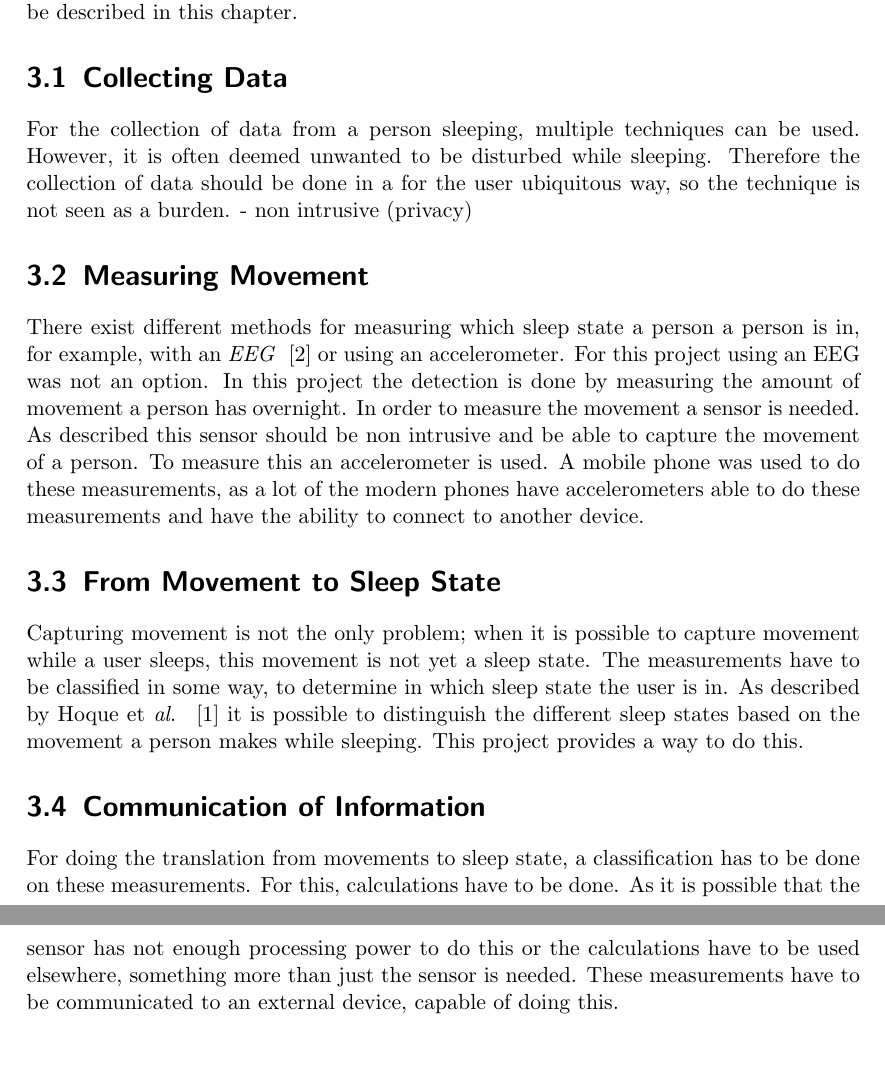
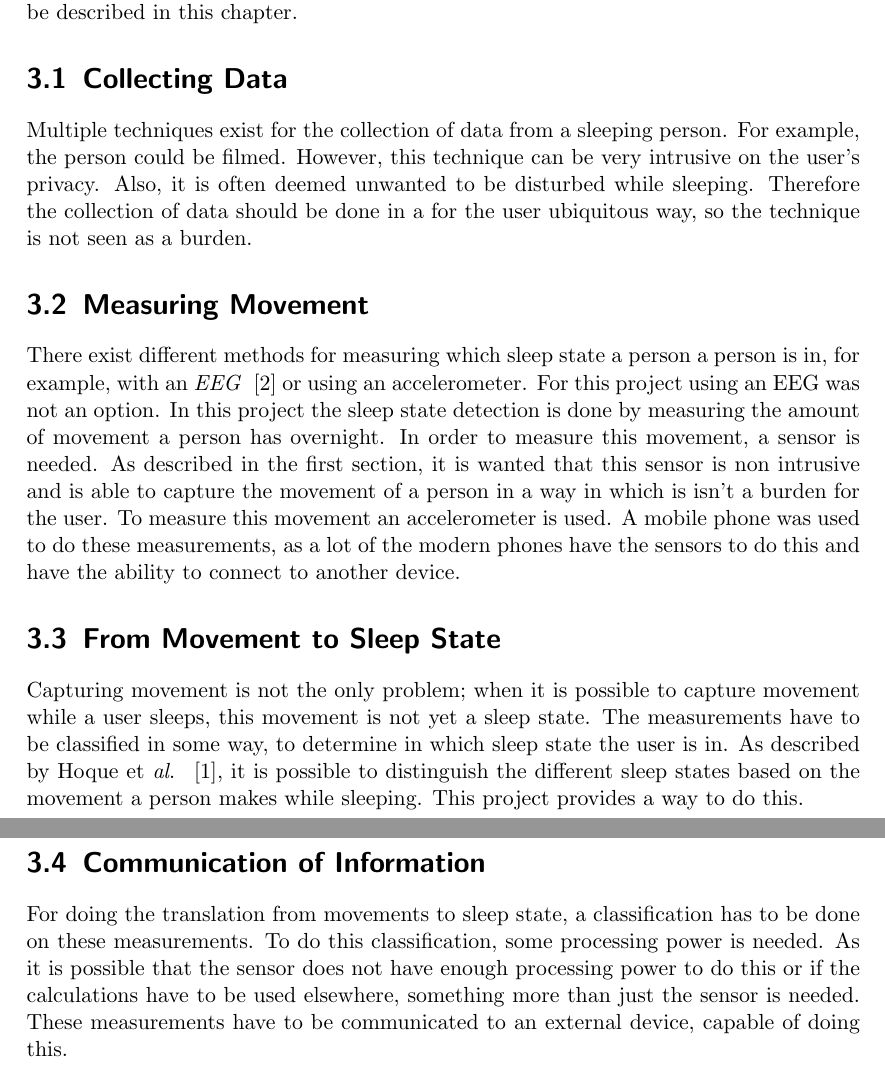
Before and after one commit to frbl/Ubiquitous-Computing-Report, a LaTeX document (report.tex, which reads problem.tex): two parts of pages 7 and 8 of 12, joined at a grey line, cut so that both start at the same text. Compiled offline with pdfLaTeX.

Commit message:
Edited the report.tex file, changed problem description

```diff
--- a/problem.tex
+++ b/problem.tex
@@ -4,25 +4,24 @@ In order to take sleep into account in an ubiquitous computing system, it is nec
 
 \section{Collecting Data} % (fold)
 \label{sec:collecting_data}
-For the collection of data from a person sleeping, multiple techniques can be used. However, it is often deemed unwanted to be disturbed while sleeping. Therefore the collection of data should be done in a for the user ubiquitous way, so the technique is not seen as a burden.
-- non intrusive (privacy)
+Multiple techniques exist for the collection of data from a sleeping person. For example, the person could be filmed. However, this technique can be very intrusive on the user's privacy. Also, it is often deemed unwanted to be disturbed while sleeping. Therefore the collection of data should be done in a for the user ubiquitous way, so the technique is not seen as a burden.
 % section collecting_data (end)
 
 \section{Measuring Movement} % (fold)
 \label{sec:measuring_movement}
-There exist different methods for measuring which sleep state a person a person is in, for example, with an \emph{EEG} ~\cite{Itil196976} or using an accelerometer. For this project using an EEG was not an option. In this project the detection is done by measuring the amount of movement a person has overnight. In order to measure the movement a sensor is needed. As described this sensor should be non intrusive and be able to capture the movement of a person. To measure this an accelerometer is used. A mobile phone was used to do these measurements, as a lot of the modern phones have accelerometers able to do these measurements and have the ability to connect to another device.
+There exist different methods for measuring which sleep state a person a person is in, for example, with an \emph{EEG} ~\cite{Itil196976} or using an accelerometer. For this project using an EEG was not an option. In this project the sleep state detection is done by measuring the amount of movement a person has overnight. In order to measure this movement, a sensor is needed. As described in the first section, it is wanted that this sensor is non intrusive and is able to capture the movement of a person in a way in which is isn't a burden for the user. To measure this movement an accelerometer is used. A mobile phone was used to do these measurements, as a lot of the modern phones have the sensors to do this and have the ability to connect to another device.
 
 % section measuring_movement (end)
 
 \section{From Movement to Sleep State} % (fold)
 \label{sec:translate_movement_patterns_to_sleep_states}
-Capturing movement is not the only problem; when it is possible to capture movement while a user sleeps, this movement is not yet a sleep state. The measurements have to be classified in some way, to determine in which sleep state the user is in. As described by Hoque et \emph{al}. ~\cite{Hoque:2010:MBP:1921081.1921088} it is possible to distinguish the different sleep states based on the movement a person makes while sleeping. This project provides a way to do this.
+Capturing movement is not the only problem; when it is possible to capture movement while a user sleeps, this movement is not yet a sleep state. The measurements have to be classified in some way, to determine in which sleep state the user is in. As described by Hoque et \emph{al}. ~\cite{Hoque:2010:MBP:1921081.1921088}, it is possible to distinguish the different sleep states based on the movement a person makes while sleeping. This project provides a way to do this.
 
 % section translate_movement_patterns_to_sleep_states (end)
 
 \section{Communication of Information} % (fold)
 \label{sec:communicating_relevant_information}
-For doing the translation from movements to sleep state, a classification has to be done on these measurements. For this, calculations have to be done. As it is possible that the sensor has not enough processing power to do this or the calculations have to be used elsewhere, something more than just the sensor is needed. These measurements have to be communicated to an external device, capable of doing this.
+For doing the translation from movements to sleep state, a classification has to be done on these measurements. To do this classification, some processing power is needed. As it is possible that the sensor does not have enough processing power to do this or if the calculations have to be used elsewhere, something more than just the sensor is needed. These measurements have to be communicated to an external device, capable of doing this.
 % section communicating_relevant_information (end)
 
 % chapter problem (end)
```
Also changed, not shown: report.tex (+6 -6 lines).
